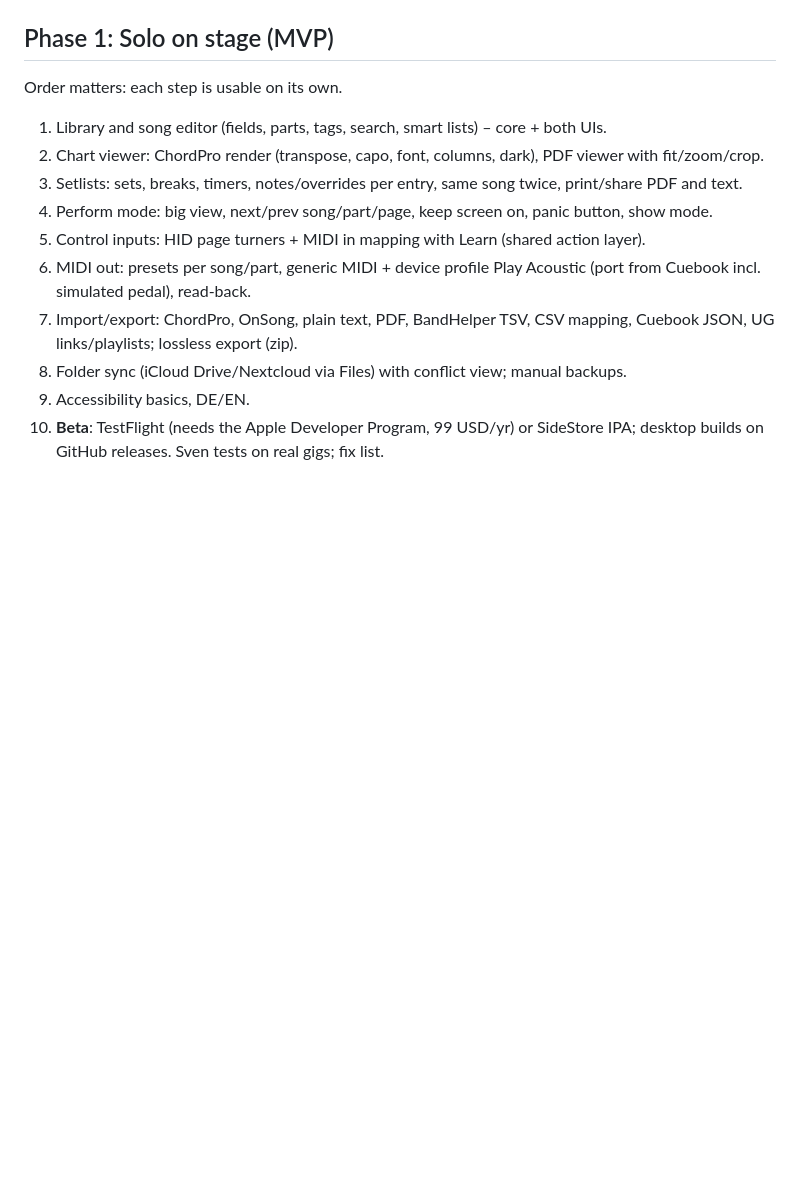
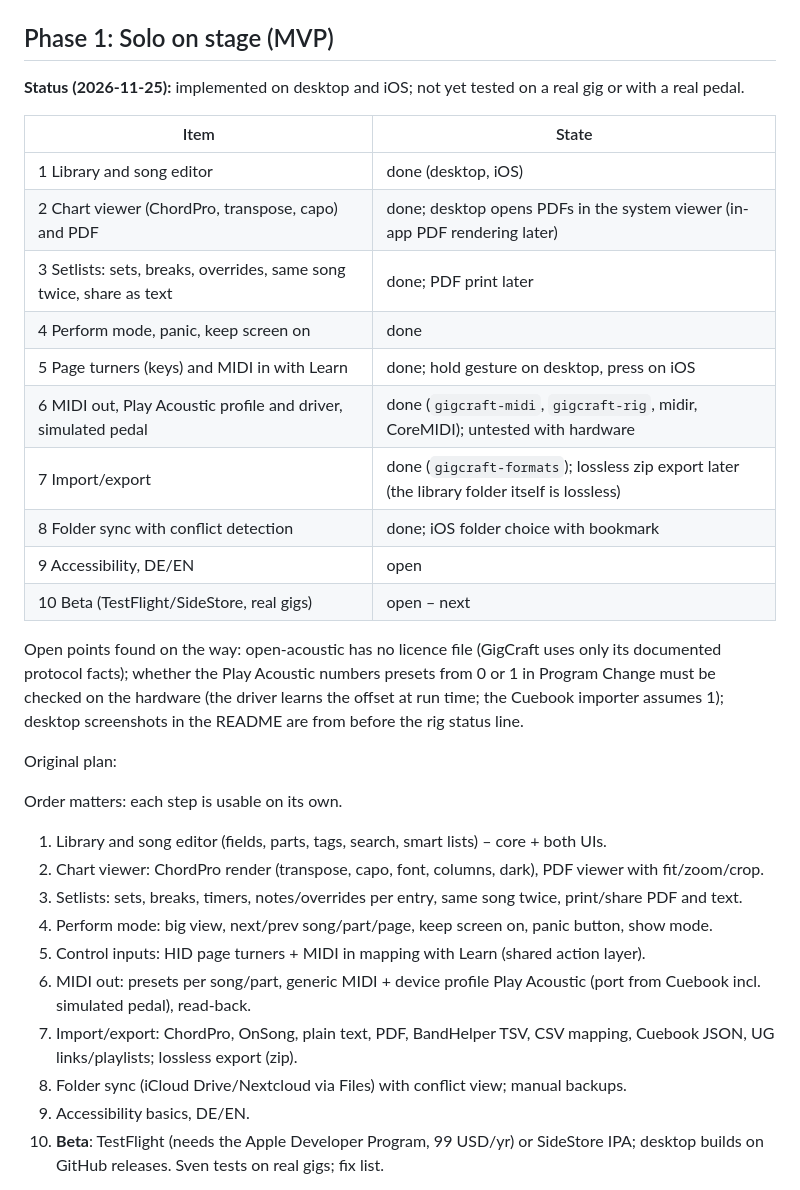
Before and after one commit to its-sven/gigcraft, a Markdown page: docs/plan/roadmap.md, the part around the change. Drawn GitHub-style; blank space fills up the shorter version.

```diff
--- a/docs/plan/roadmap.md
+++ b/docs/plan/roadmap.md
@@ -55,6 +55,25 @@ Original plan:
 
 ## Phase 1: Solo on stage (MVP)
 
+**Status (2026-11-25):** implemented on desktop and iOS; not yet tested on a real gig or with a real pedal.
+
+| Item | State |
+|---|---|
+| 1 Library and song editor | done (desktop, iOS) |
+| 2 Chart viewer (ChordPro, transpose, capo) and PDF | done; desktop opens PDFs in the system viewer (in-app PDF rendering later) |
+| 3 Setlists: sets, breaks, overrides, same song twice, share as text | done; PDF print later |
+| 4 Perform mode, panic, keep screen on | done |
+| 5 Page turners (keys) and MIDI in with Learn | done; hold gesture on desktop, press on iOS |
+| 6 MIDI out, Play Acoustic profile and driver, simulated pedal | done (`gigcraft-midi`, `gigcraft-rig`, midir, CoreMIDI); untested with hardware |
+| 7 Import/export | done (`gigcraft-formats`); lossless zip export later (the library folder itself is lossless) |
+| 8 Folder sync with conflict detection | done; iOS folder choice with bookmark |
+| 9 Accessibility, DE/EN | open |
+| 10 Beta (TestFlight/SideStore, real gigs) | open – next |
+
+Open points found on the way: open-acoustic has no licence file (GigCraft uses only its documented protocol facts); whether the Play Acoustic numbers presets from 0 or 1 in Program Change must be checked on the hardware (the driver learns the offset at run time; the Cuebook importer assumes 1); desktop screenshots in the README are from before the rig status line.
+
+Original plan:
+
 Order matters: each step is usable on its own.
 
 1. Library and song editor (fields, parts, tags, search, smart lists) – core + both UIs.
```
Also changed, not shown: README.md (+36 -2 lines), docs/adr/0010-rig-without-io.md (added, +18 -0 lines), docs/plan/architecture.md (+1 -0 lines), docs/img/desktop-perform.png (added), docs/img/desktop-setlist-editor.png (added), docs/img/desktop-song-editor.png (added), docs/img/ipad-perform.png (added), docs/img/ipad-setlist-editor.png (added), docs/img/ipad-song-editor.png (added).
